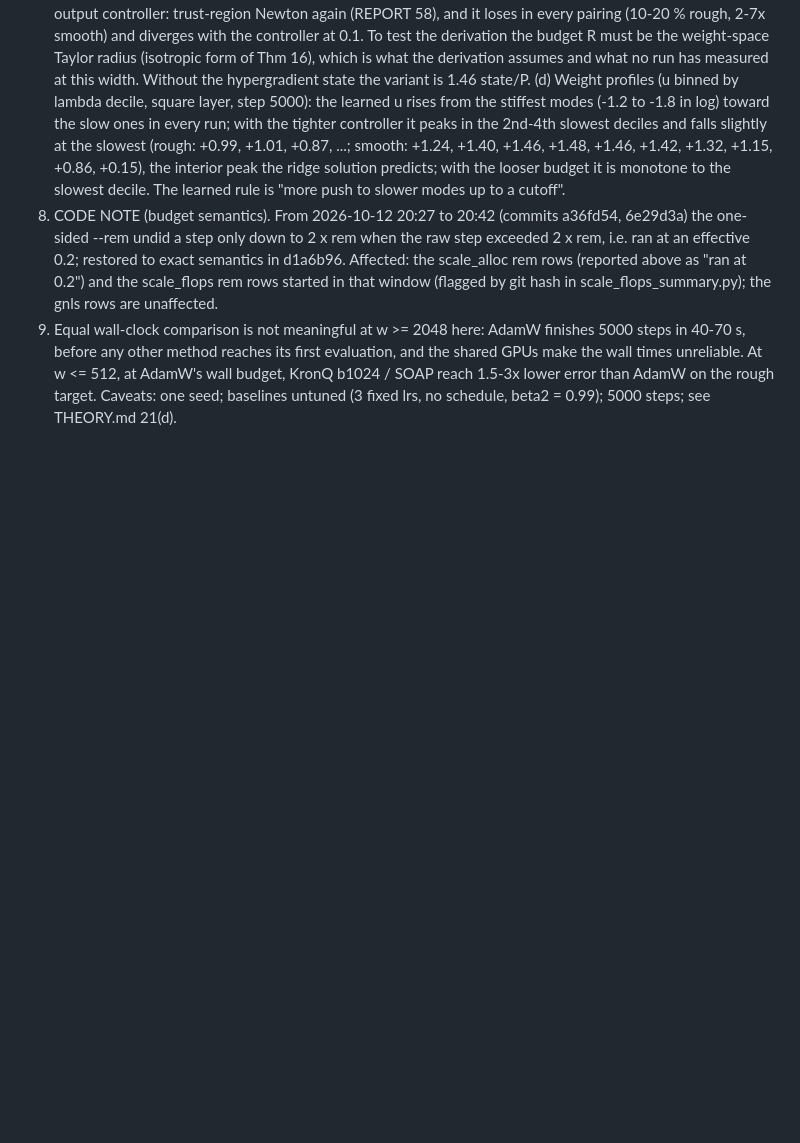
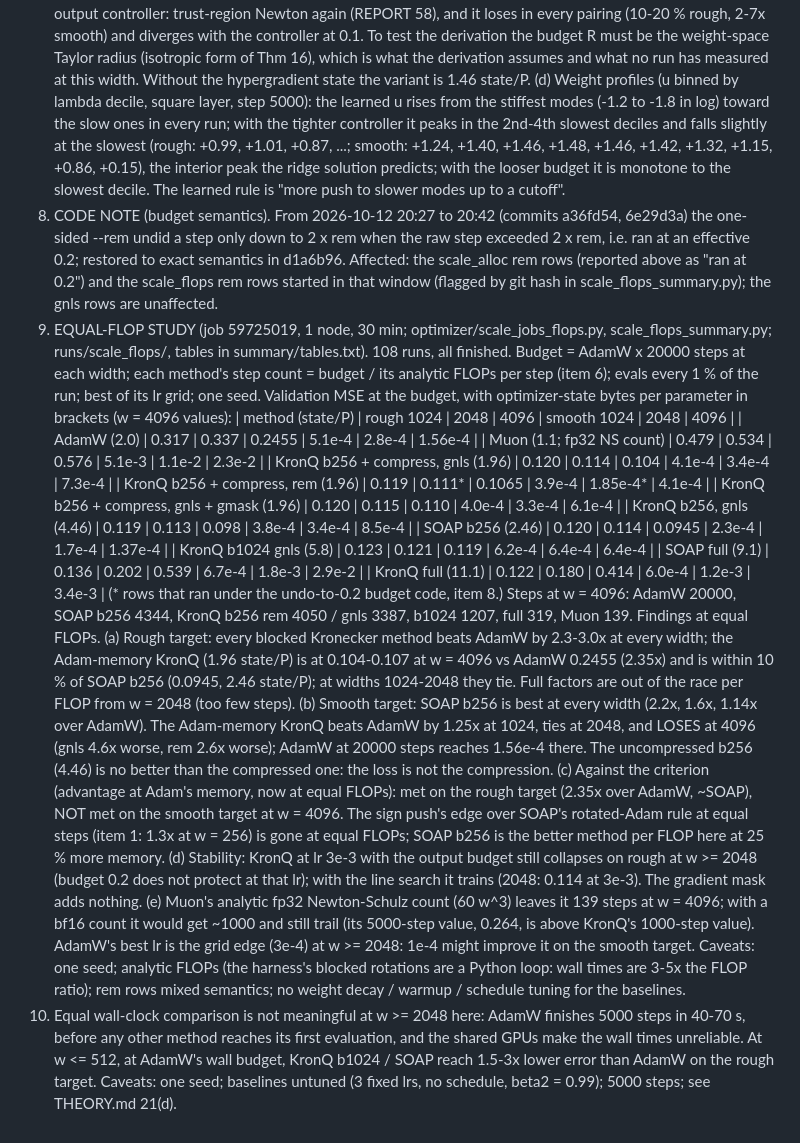
Before and after one commit to cainsliewastaken/Pushforward_hardness, a Markdown page: paper/notes/REPORT.md, the part around the change. Rendered like a GitHub page; blank space fills up the shorter version.

```diff
--- a/paper/notes/REPORT.md
+++ b/paper/notes/REPORT.md
@@ -1308,7 +1308,41 @@ Findings.
    only down to 2 x rem when the raw step exceeded 2 x rem, i.e. ran at an effective 0.2; restored to exact semantics in
    d1a6b96. Affected: the scale_alloc rem rows (reported above as "ran at 0.2") and the scale_flops rem rows started in that
    window (flagged by git hash in scale_flops_summary.py); the gnls rows are unaffected.
-9. Equal wall-clock comparison is not meaningful at w >= 2048 here: AdamW finishes 5000 steps in 40-70 s, before any
+9. EQUAL-FLOP STUDY (job 59725019, 1 node, 30 min; optimizer/scale_jobs_flops.py, scale_flops_summary.py; runs/scale_flops/,
+   tables in summary/tables.txt). 108 runs, all finished. Budget = AdamW x 20000 steps at each width; each method's step
+   count = budget / its analytic FLOPs per step (item 6); evals every 1 % of the run; best of its lr grid; one seed.
+   Validation MSE at the budget, with optimizer-state bytes per parameter in brackets (w = 4096 values):
+   | method (state/P)            | rough 1024 | 2048 | 4096 | smooth 1024 | 2048 | 4096 |
+   | AdamW (2.0)                  | 0.317 | 0.337 | 0.2455 | 5.1e-4 | 2.8e-4 | 1.56e-4 |
+   | Muon (1.1; fp32 NS count)    | 0.479 | 0.534 | 0.576 | 5.1e-3 | 1.1e-2 | 2.3e-2 |
+   | KronQ b256 + compress, gnls (1.96) | 0.120 | 0.114 | 0.104 | 4.1e-4 | 3.4e-4 | 7.3e-4 |
+   | KronQ b256 + compress, rem (1.96)  | 0.119 | 0.111* | 0.1065 | 3.9e-4 | 1.85e-4* | 4.1e-4 |
+   | KronQ b256 + compress, gnls + gmask (1.96) | 0.120 | 0.115 | 0.110 | 4.0e-4 | 3.3e-4 | 6.1e-4 |
+   | KronQ b256, gnls (4.46)      | 0.119 | 0.113 | 0.098 | 3.8e-4 | 3.4e-4 | 8.5e-4 |
+   | SOAP b256 (2.46)             | 0.120 | 0.114 | 0.0945 | 2.3e-4 | 1.7e-4 | 1.37e-4 |
+   | KronQ b1024 gnls (5.8)       | 0.123 | 0.121 | 0.119 | 6.2e-4 | 6.4e-4 | 6.4e-4 |
+   | SOAP full (9.1)              | 0.136 | 0.202 | 0.539 | 6.7e-4 | 1.8e-3 | 2.9e-2 |
+   | KronQ full (11.1)            | 0.122 | 0.180 | 0.414 | 6.0e-4 | 1.2e-3 | 3.4e-3 |
+   (* rows that ran under the undo-to-0.2 budget code, item 8.) Steps at w = 4096: AdamW 20000, SOAP b256 4344, KronQ b256
+   rem 4050 / gnls 3387, b1024 1207, full 319, Muon 139.
+   Findings at equal FLOPs.
+   (a) Rough target: every blocked Kronecker method beats AdamW by 2.3-3.0x at every width; the Adam-memory KronQ (1.96
+       state/P) is at 0.104-0.107 at w = 4096 vs AdamW 0.2455 (2.35x) and is within 10 % of SOAP b256 (0.0945, 2.46 state/P);
+       at widths 1024-2048 they tie. Full factors are out of the race per FLOP from w = 2048 (too few steps).
+   (b) Smooth target: SOAP b256 is best at every width (2.2x, 1.6x, 1.14x over AdamW). The Adam-memory KronQ beats AdamW by
+       1.25x at 1024, ties at 2048, and LOSES at 4096 (gnls 4.6x worse, rem 2.6x worse); AdamW at 20000 steps reaches 1.56e-4
+       there. The uncompressed b256 (4.46) is no better than the compressed one: the loss is not the compression.
+   (c) Against the criterion (advantage at Adam's memory, now at equal FLOPs): met on the rough target (2.35x over AdamW,
+       ~SOAP), NOT met on the smooth target at w = 4096. The sign push's edge over SOAP's rotated-Adam rule at equal steps
+       (item 1: 1.3x at w = 256) is gone at equal FLOPs; SOAP b256 is the better method per FLOP here at 25 % more memory.
+   (d) Stability: KronQ at lr 3e-3 with the output budget still collapses on rough at w >= 2048 (budget 0.2 does not
+       protect at that lr); with the line search it trains (2048: 0.114 at 3e-3). The gradient mask adds nothing.
+   (e) Muon's analytic fp32 Newton-Schulz count (60 w^3) leaves it 139 steps at w = 4096; with a bf16 count it would get
+       ~1000 and still trail (its 5000-step value, 0.264, is above KronQ's 1000-step value). AdamW's best lr is the grid
+       edge (3e-4) at w >= 2048: 1e-4 might improve it on the smooth target.
+   Caveats: one seed; analytic FLOPs (the harness's blocked rotations are a Python loop: wall times are 3-5x the FLOP ratio);
+   rem rows mixed semantics; no weight decay / warmup / schedule tuning for the baselines.
+10. Equal wall-clock comparison is not meaningful at w >= 2048 here: AdamW finishes 5000 steps in 40-70 s, before any
    other method reaches its first evaluation, and the shared GPUs make the wall times unreliable. At w <= 512, at AdamW's
    wall budget, KronQ b1024 / SOAP reach 1.5-3x lower error than AdamW on the rough target.
 Caveats: one seed; baselines untuned (3 fixed lrs, no schedule, beta2 = 0.99); 5000 steps; see THEORY.md 21(d).
```
Also changed, not shown: paper/notes/OPTIMIZER_HANDOFF.md (+14 -11 lines).
